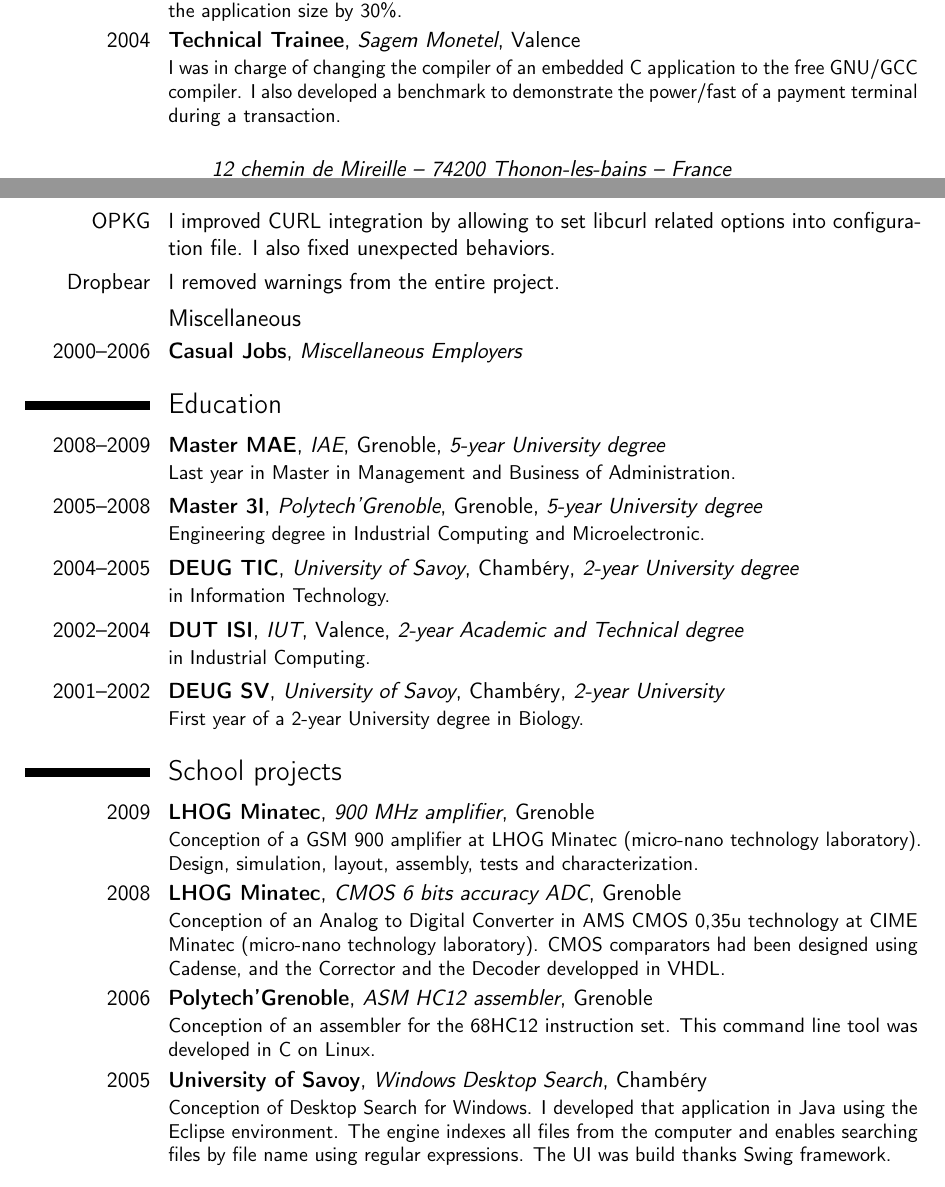
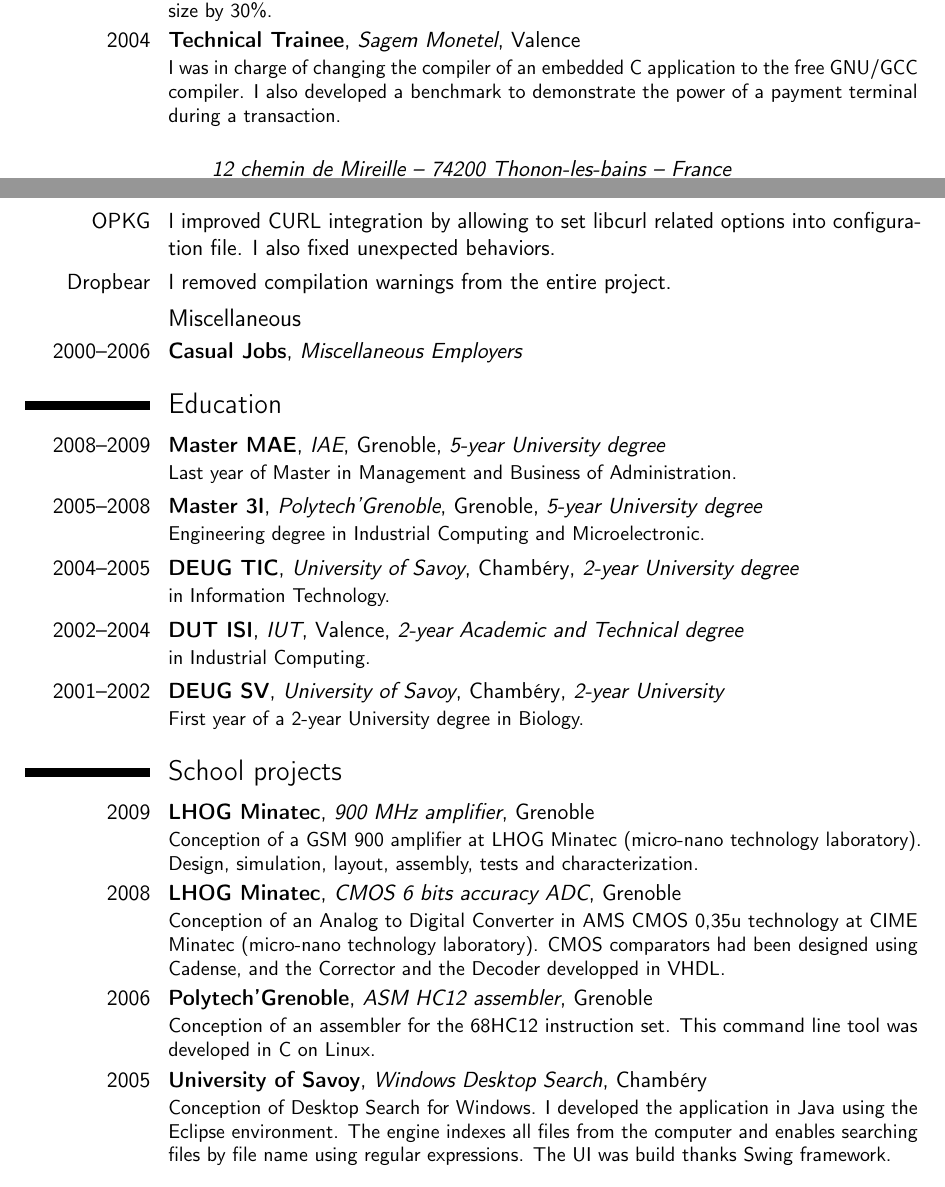
Before and after one commit to gportay/resume, a LaTeX CV (english.tex): two parts of pages 1 and 2 of 3, joined at a grey line, cut so that both start at the same text. Compiled offline with pdfLaTeX.

Commit message:
english.tex: few fixes.
Signed-off-by: Gaël PORTAY <gael.portay@gmail.com>

```diff
--- a/english.tex
+++ b/english.tex
@@ -51,21 +51,21 @@
 \subsection{Training Periods}
 \cventry{2009}{Master Trainee}{LC Mobility}{Australia}{}{I made a market search about the mobility of the Australian students.}
 \cventry{2008}{3rd year Engineer Trainee}{Freescale Semiconductors}{Toulouse}{}{I was responsible for the development of a battery-charging driver on Freescale smart phone platform (ARM-11 based). This platform is power-supplied by a Li-ion battery and uses the Freescale MXC13783 IC as Power Management IC. It runs Nokia S60 (Symbian OS). I developed the driver in C++ using Symbian mechanisms.}
-\cventry{2007}{2nd year Engineer Trainee}{Sagem Monetel}{Valence}{}{I was in charge of memory optimization (dynamic and static) of a C application embedded in a banking terminal powered by two ARM processors. I used the listing and map files generated by the free GNU/GCC compiler to locate heavy memory structures. I reduced the application size by 30\%.}
-\cventry{2004}{Technical Trainee}{Sagem Monetel}{Valence}{}{I was in charge of changing the compiler of an embedded C application to the free GNU/GCC compiler. I also developed a benchmark to demonstrate the power/fast of a payment terminal during a transaction.}
+\cventry{2007}{2nd year Engineer Trainee}{Sagem Monetel}{Valence}{}{I was in charge of memory optimization (dynamic and static) of a C application embedded in a banking terminal powered by two ARM processors. I used listing and map files generated by the free GNU/GCC compiler to locate heavy memory structures. I reduced the application size by 30\%.}
+\cventry{2004}{Technical Trainee}{Sagem Monetel}{Valence}{}{I was in charge of changing the compiler of an embedded C application to the free GNU/GCC compiler. I also developed a benchmark to demonstrate the power of a payment terminal during a transaction.}
 
 \subsection{Open-Source Contributions}
 \cvitem{\href{https://git.kernel.org/cgit/linux/kernel/git/torvalds/linux.git/log/?qt=grep&q=PORTAY}{Linux Kernel}}{I added two Atmel SoC based device-trees.}
 \cvitem{\href{https://github.com/linux4sam/at91bootstrap/commits?author=gazoo74}{Atmel at91bootstrap}}{I brought support for UBI. The goal is to improve critical upgrades against unexpected powercuts. Critical volumes, such as kernels or bootloaders, are duplicated and stored in UBI static volumes. The bootstrap simply checks the volume integrity using update flag from UBI headers.}
 \cvitem{\href{https://github.com/bagder/curl/commits?author=gazoo74}{CURL}}{I upgraded libcurl to use the latest PolarSSL Library API. I also fixed a bug with the polling mecanism that causes a timeout while processing SSL handshake with distant server.}
 \cvitem{\href{http://git.yoctoproject.org/cgit/cgit.cgi/opkg/log/?qt=grep&q=PORTAY}{OPKG}}{I improved CURL integration by allowing to set libcurl related options into configuration file. I also fixed unexpected behaviors.}
-\cvitem{\href{https://github.com/mkj/dropbear/commits?author=gazoo74}{Dropbear}}{I removed warnings from the entire project.}
+\cvitem{\href{https://github.com/mkj/dropbear/commits?author=gazoo74}{Dropbear}}{I removed compilation warnings from the entire project.}
 
 \subsection{Miscellaneous}
 \cventry{2000--2006}{Casual Jobs}{Miscellaneous Employers}{}{}{}
 
 \section{Education}
-\cventry{2008--2009}{Master MAE}{IAE}{Grenoble}{\textit{5-year University degree}}{Last year in Master in Management and Business of Administration.}
+\cventry{2008--2009}{Master MAE}{IAE}{Grenoble}{\textit{5-year University degree}}{Last year of Master in Management and Business of Administration.}
 \cventry{2005--2008}{Master 3I}{Polytech'Grenoble}{Grenoble}{\textit{5-year University degree}}{Engineering degree in Industrial Computing and Microelectronic.}
 \cventry{2004--2005}{DEUG TIC}{University of Savoy}{Chambéry}{\textit{2-year University degree}}{in Information Technology.}
 \cventry{2002--2004}{DUT ISI}{IUT}{Valence}{\textit{2-year Academic and Technical degree}}{in Industrial Computing.}
@@ -75,7 +75,7 @@
 \cventry{2009}{LHOG Minatec}{900 MHz amplifier}{Grenoble}{}{Conception of a GSM 900 amplifier at LHOG Minatec (micro-nano technology laboratory). Design, simulation, layout, assembly, tests and characterization.}
 \cventry{2008}{LHOG Minatec}{CMOS 6 bits accuracy ADC}{Grenoble}{}{Conception of an Analog to Digital Converter in AMS CMOS 0,35u technology at CIME Minatec (micro-nano  technology laboratory). CMOS comparators had been designed using Cadense, and the Corrector and the Decoder developped in VHDL.}
 \cventry{2006}{Polytech'Grenoble}{ASM HC12 assembler}{Grenoble}{}{Conception of an assembler for the 68HC12 instruction set. This command line tool was developed in C on Linux.}
-\cventry{2005}{University of Savoy}{Windows Desktop Search}{Chambéry}{}{Conception of Desktop Search for Windows. I developed that application in Java using the Eclipse environment. The engine indexes all files from the computer and enables searching files by file name using regular expressions. The UI was build thanks Swing framework.}
+\cventry{2005}{University of Savoy}{Windows Desktop Search}{Chambéry}{}{Conception of Desktop Search for Windows. I developed the application in Java using the Eclipse environment. The engine indexes all files from the computer and enables searching files by file name using regular expressions. The UI was build thanks Swing framework.}
 \cventry{2004}{IUT of Valence}{2D Game Engine}{Valence}{}{Conception of a basic 2D game engine using Microsoft Direct Draw library. The player moves in a 2D map with collision handling. I developed the engine in C++.}
 
 \section{Languages}
```
